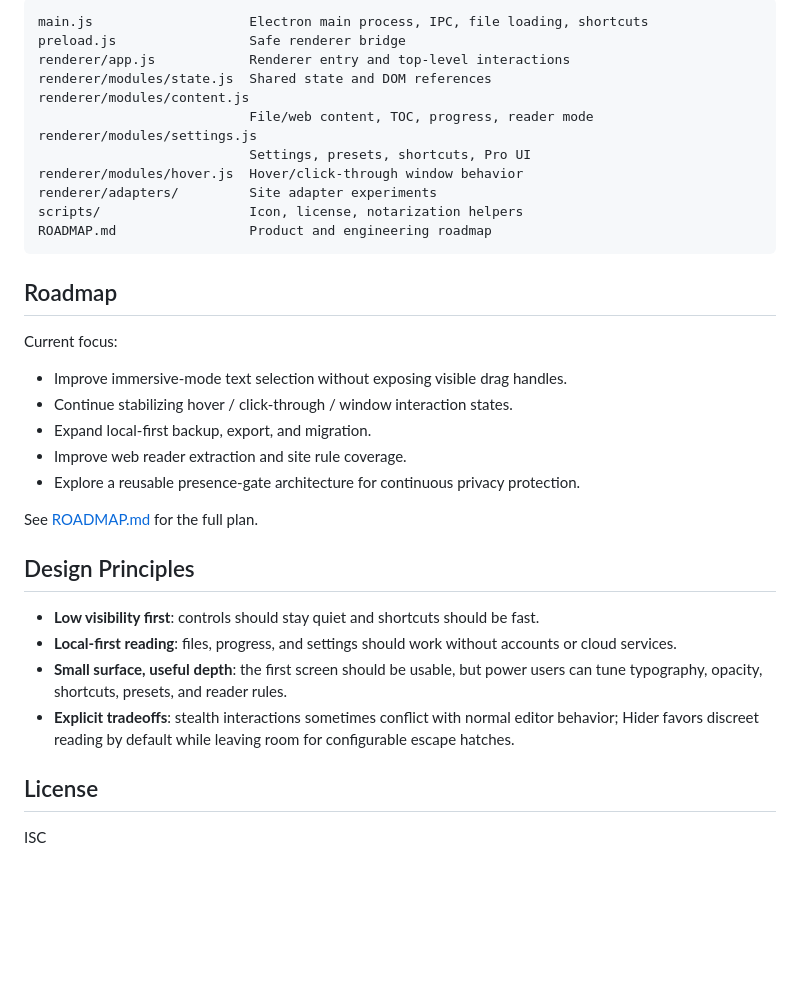
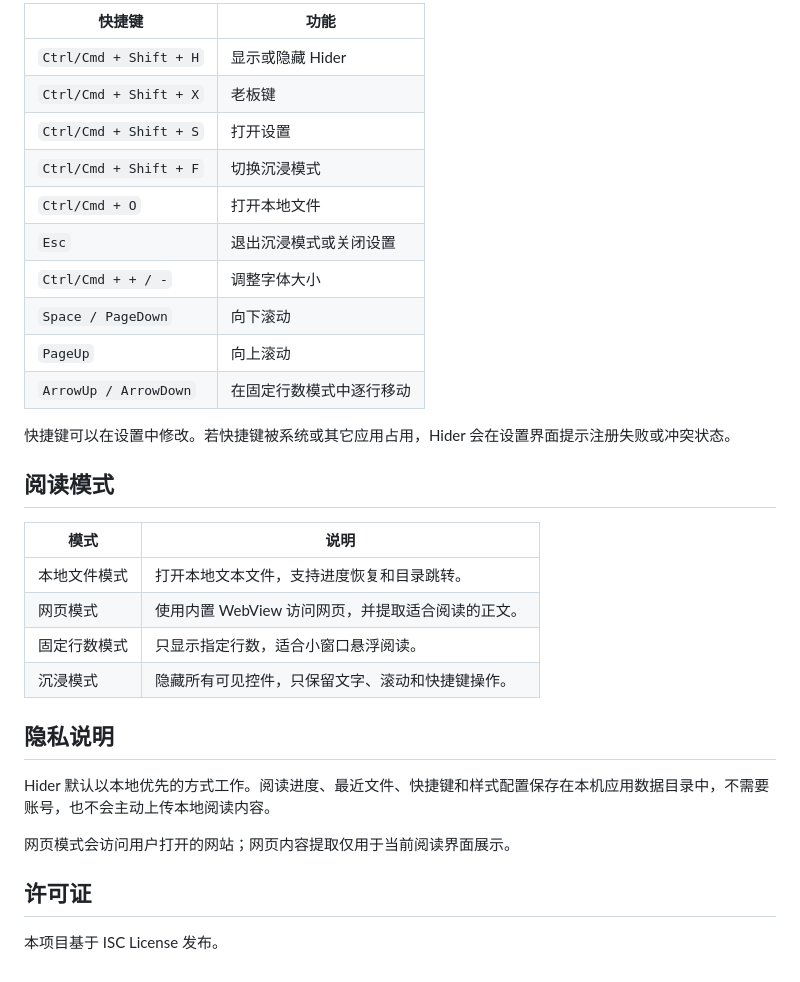
Before and after one commit to Yuki933293/hider, a Markdown page: README.md, the part around one of its changes. Drawn GitHub-style; blank space fills up the shorter version.

````diff
--- a/README.md
+++ b/README.md
@@ -80,38 +60,34 @@ npm run build:win
 
-```text
-main.js                    Electron main process, IPC, file loading, shortcuts
-preload.js                 Safe renderer bridge
-renderer/app.js            Renderer entry and top-level interactions
-renderer/modules/state.js  Shared state and DOM references
-renderer/modules/content.js
-                           File/web content, TOC, progress, reader mode
-renderer/modules/settings.js
-                           Settings, presets, shortcuts, Pro UI
-renderer/modules/hover.js  Hover/click-through window behavior
-renderer/adapters/         Site adapter experiments
-scripts/                   Icon, license, notarization helpers
-ROADMAP.md                 Product and engineering roadmap
-```
+| 快捷键 | 功能 |
+| --- | --- |
+| `Ctrl/Cmd + Shift + H` | 显示或隐藏 Hider |
+| `Ctrl/Cmd + Shift + X` | 老板键 |
+| `Ctrl/Cmd + Shift + S` | 打开设置 |
+| `Ctrl/Cmd + Shift + F` | 切换沉浸模式 |
+| `Ctrl/Cmd + O` | 打开本地文件 |
+| `Esc` | 退出沉浸模式或关闭设置 |
+| `Ctrl/Cmd + + / -` | 调整字体大小 |
+| `Space / PageDown` | 向下滚动 |
+| `PageUp` | 向上滚动 |
+| `ArrowUp / ArrowDown` | 在固定行数模式中逐行移动 |
 
-## Roadmap
+快捷键可以在设置中修改。若快捷键被系统或其它应用占用，Hider 会在设置界面提示注册失败或冲突状态。
 
-Current focus:
+## 阅读模式
 
-- Improve immersive-mode text selection without exposing visible drag handles.
-- Continue stabilizing hover / click-through / window interaction states.
-- Expand local-first backup, export, and migration.
-- Improve web reader extraction and site rule coverage.
-- Explore a reusable presence-gate architecture for continuous privacy protection.
+| 模式 | 说明 |
+| --- | --- |
+| 本地文件模式 | 打开本地文本文件，支持进度恢复和目录跳转。 |
+| 网页模式 | 使用内置 WebView 访问网页，并提取适合阅读的正文。 |
+| 固定行数模式 | 只显示指定行数，适合小窗口悬浮阅读。 |
+| 沉浸模式 | 隐藏所有可见控件，只保留文字、滚动和快捷键操作。 |
 
-See [ROADMAP.md](ROADMAP.md) for the full plan.
+## 隐私说明
 
-## Design Principles
+Hider 默认以本地优先的方式工作。阅读进度、最近文件、快捷键和样式配置保存在本机应用数据目录中，不需要账号，也不会主动上传本地阅读内容。
 
-- **Low visibility first**: controls should stay quiet and shortcuts should be fast.
-- **Local-first reading**: files, progress, and settings should work without accounts or cloud services.
-- **Small surface, useful depth**: the first screen should be usable, but power users can tune typography, opacity, shortcuts, presets, and reader rules.
-- **Explicit tradeoffs**: stealth interactions sometimes conflict with normal editor behavior; Hider favors discreet reading by default while leaving room for configurable escape hatches.
+网页模式会访问用户打开的网站；网页内容提取仅用于当前阅读界面展示。
 
-## License
+## 许可证
 
-ISC
+本项目基于 ISC License 发布。
````
Also changed, not shown: other parts of README.md (+24 -44 lines), README.en.md (added, +93 -0 lines).
